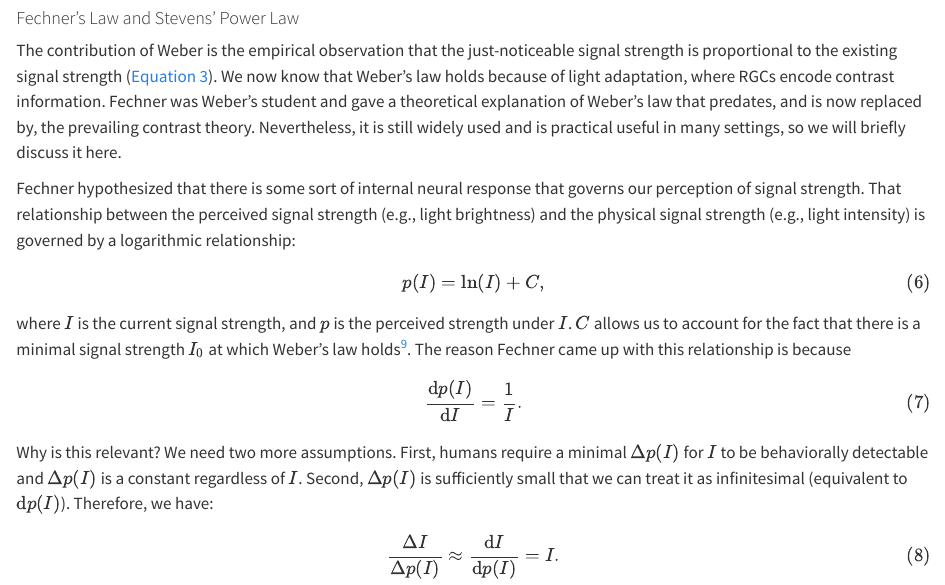
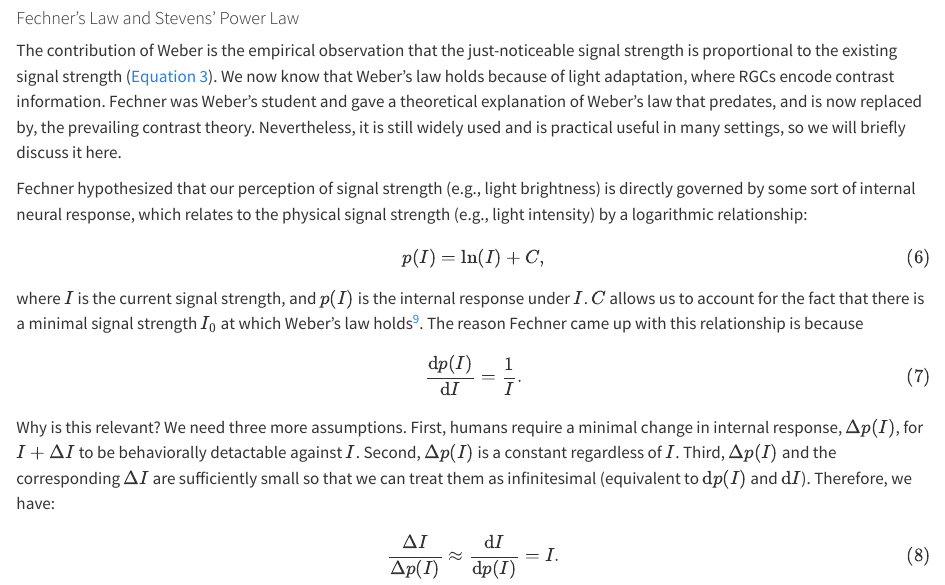
Before and after one commit to learnvisualcomputing/learnvisualcomputing.github.io, a Quarto document (src/hvs-intro.qmd): the page in a window 1100 px wide, from 12980 px down. Rendered offline with R 4.5, knitr and Pandoc in place of Quarto, with nearby package versions.

Commit message:
update fechner's law explanation.

```diff
--- a/src/hvs-intro.qmd
+++ b/src/hvs-intro.qmd
@@ -480,14 +480,13 @@ We now know that Weber's law holds because of light adaptation, where RGCs encod
 Fechner was Weber's student and gave a theoretical explanation of Weber's law that predates, and is now replaced by, the prevailing contrast theory.
 Nevertheless, it is still widely used and is practical useful in many settings, so we will briefly discuss it here.
 
-Fechner hypothesized that there is some sort of internal neural response that governs our perception of signal strength.
-That relationship between the perceived signal strength (e.g., light brightness) and the physical signal strength (e.g., light intensity) is governed by a logarithmic relationship:
+Fechner hypothesized that our perception of signal strength (e.g., light brightness) is directly governed by some sort of internal neural response, which relates to the physical signal strength (e.g., light intensity) by a logarithmic relationship:
 
 $$
     p(I) = \ln(I) + C,
 $$ {#eq-fechner1}
 
-where $I$ is the current signal strength, and $p$ is the perceived strength under $I$.
+where $I$ is the current signal strength, and $p(I)$ is the internal response under $I$.
 $C$ allows us to account for the fact that there is a minimal signal strength $I_0$ at which Weber's law holds^[$C = p(I_0) - \ln(I_0)$, so @eq-fechner1 can also be written as $p(I) = \ln(I/I_0) + p(I_0)$ or, equivalently, $p(I) - p(I_0) = \ln(I) - \ln(I_0)$, which has an intuitive interpretation: the perceived signal strength change is proportional to absolute signal strength change in the logarithmic domain.].
 The reason Fechner came up with this relationship is because
 
@@ -496,8 +495,9 @@ $$
 $$ {#eq-fechner2}
 
 Why is this relevant?
-We need two more assumptions. First, humans require a minimal $\Delta p(I)$ for $I$ to be behaviorally detectable and  $\Delta p(I)$ is a constant regardless of $I$.
-Second, $\Delta p(I)$ is sufficiently small that we can treat it as infinitesimal (equivalent to $\text{d}p(I)$).
+We need three more assumptions. First, humans require a minimal change in internal response, $\Delta p(I)$, for $I+\Delta I$ to be behaviorally detactable against $I$.
+Second, $\Delta p(I)$ is a constant regardless of $I$.
+Third, $\Delta p(I)$ and the corresponding $\Delta I$ are sufficiently small so that we can treat them as infinitesimal (equivalent to $\text{d}p(I)$ and $\text{d}I$).
 Therefore, we have:
 
 $$
```
Also changed, not shown: src/hvs-colorimetry.qmd (+1 -1 lines), docs/search.json, 1 other file.
